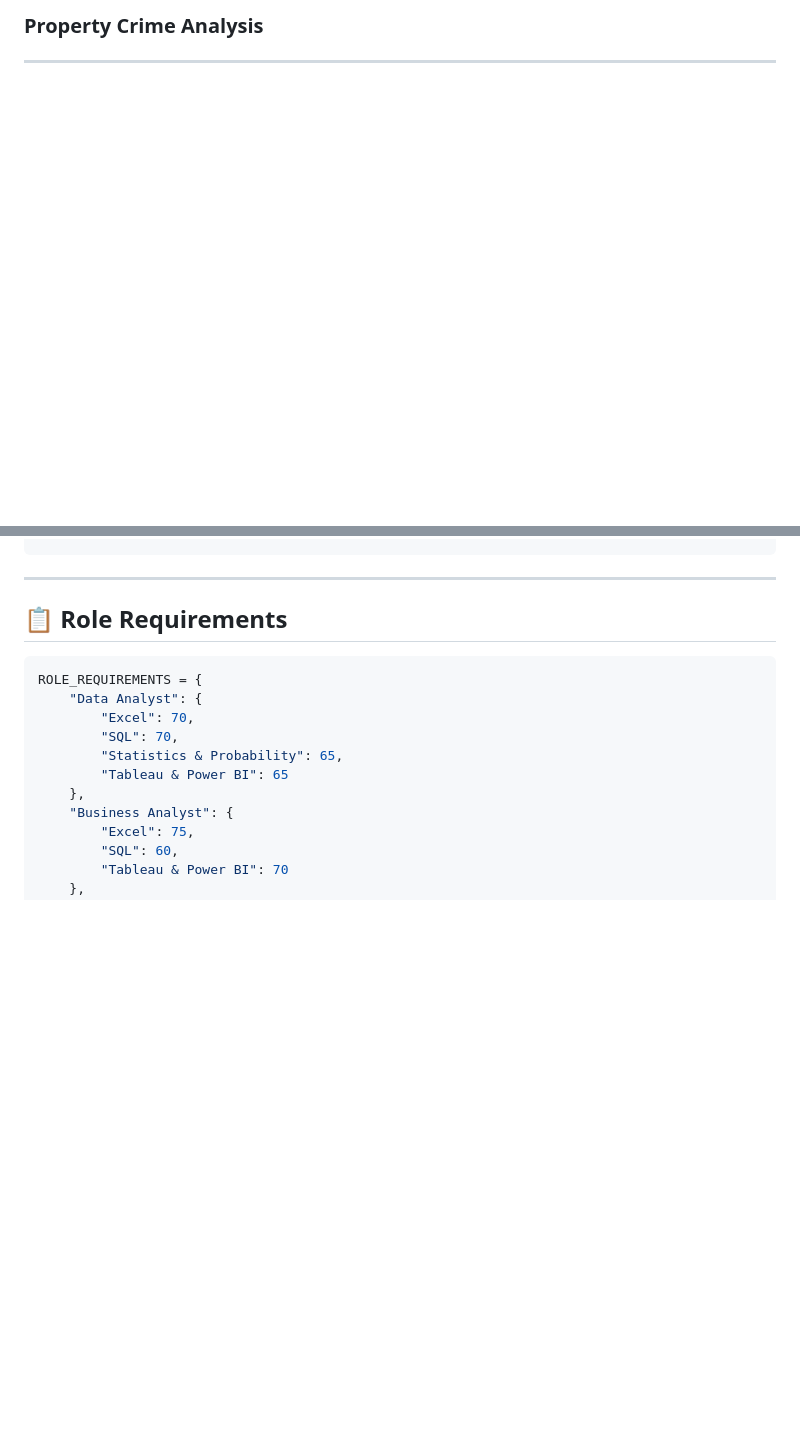
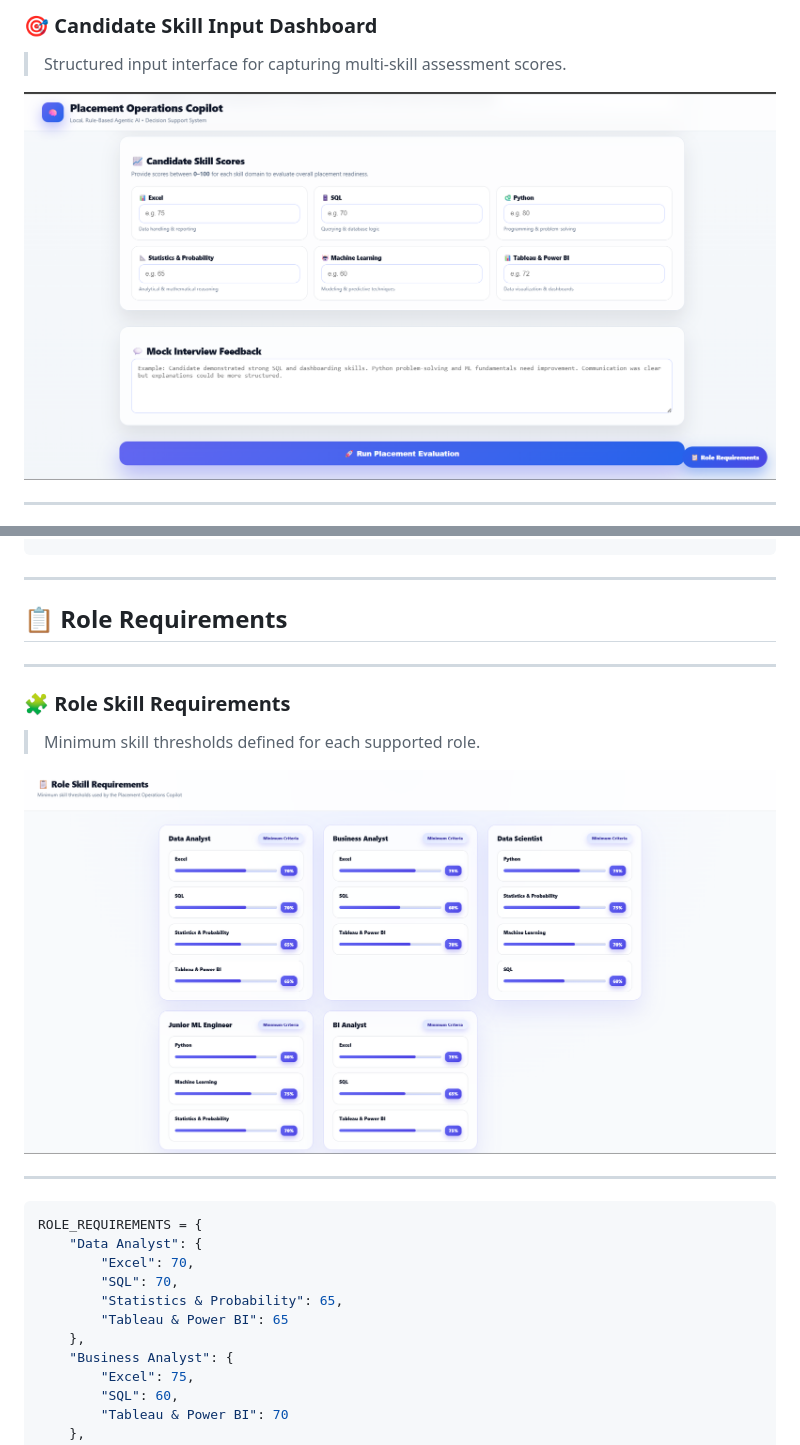
Before and after one commit to krunaljadhav/Placement-Operations-Copilot, a Markdown page: README.md, 2 parts joined by grey strips. Rendered like a GitHub page; blank space fills up the shorter version.

````diff
--- a/README.md
+++ b/README.md
@@ -70,3 +73,7 @@ The system follows a **modular agent-based architecture**, where each agent hand
 
-### Property Crime Analysis
+### 🎯 Candidate Skill Input Dashboard
+> Structured input interface for capturing multi-skill assessment scores.
+
+![Candidate Skill Scores](screenshots/Screenshot%202025-12-31%20011759.png)
+
 ---
@@ -94,7 +135,14 @@ SKILL_WEIGHTS = {
 ---
 
 ## 📋 Role Requirements
+---
 
+### 🧩 Role Skill Requirements
+> Minimum skill thresholds defined for each supported role.
+
+![Role Skill Requirements](screenshots/Screenshot%202025-12-31%20011940.png)
+
+---
 ```python
 ROLE_REQUIREMENTS = {
     "Data Analyst": {
````
Also changed, not shown: other parts of README.md (+45 -8 lines).
